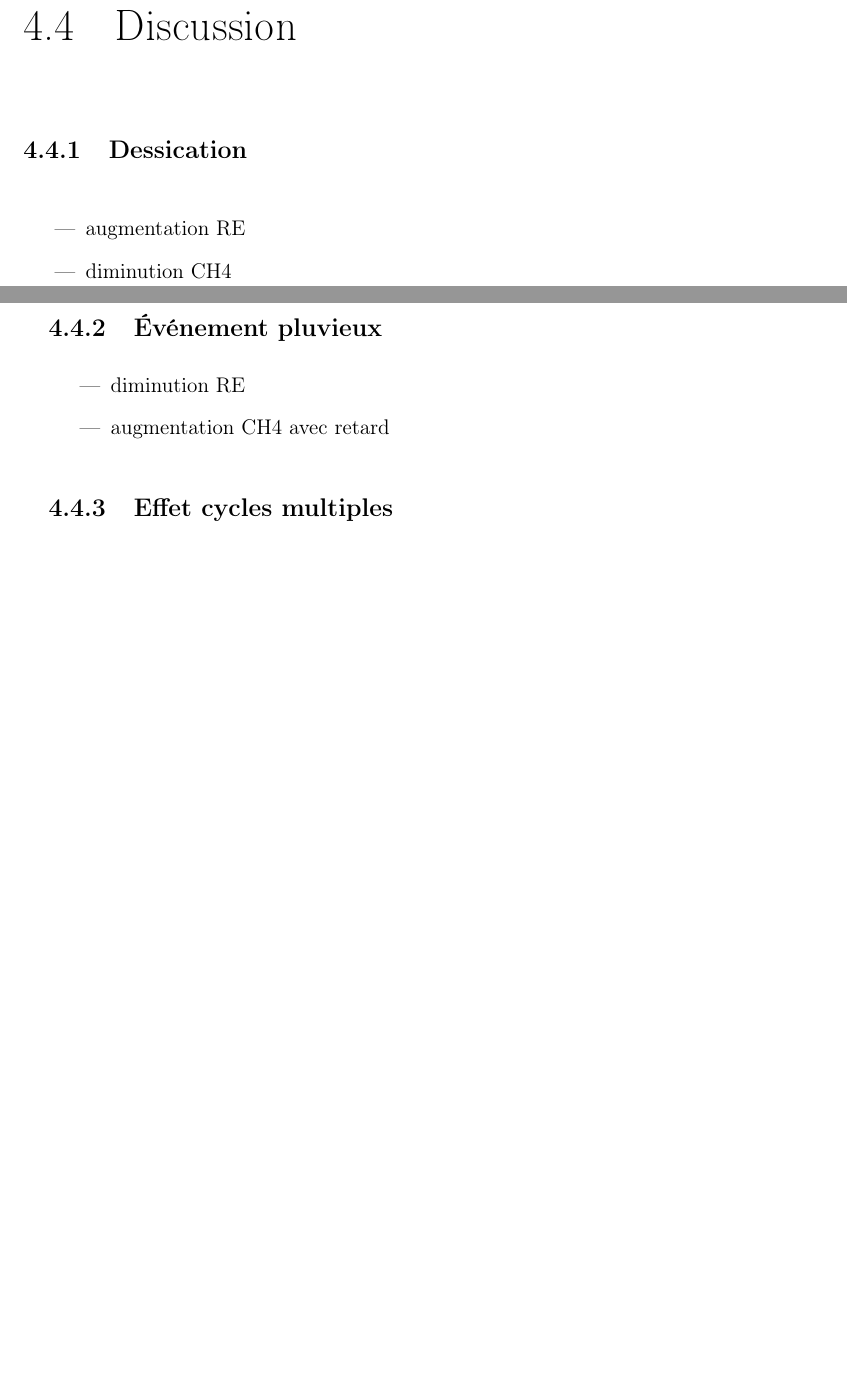
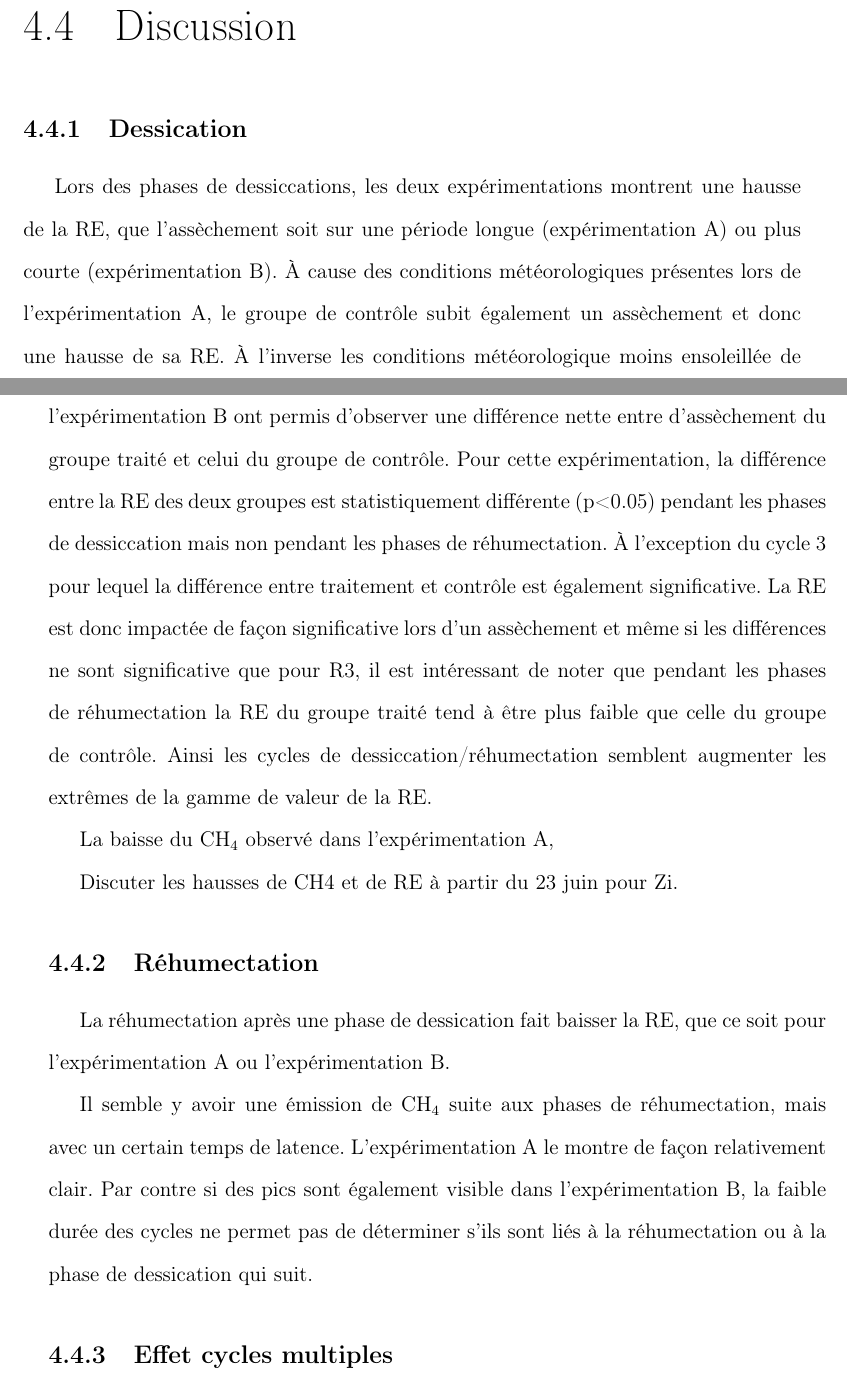
Before and after one commit to dangelob/manuscript, a LaTeX thesis (phdthesis.tex, which reads content/chapitre4.tex): two parts of pages 94 and 95 of 114, joined at a grey line, cut so that both start at the same text, the shorter picture padded with empty space. Compiled offline with pdfLaTeX.

Commit message:
embryon discussion RE

```diff
--- a/content/chapitre4.tex
+++ b/content/chapitre4.tex
@@ -240,19 +240,26 @@ L'évolution des deux groupes reste cependant relativement conjointe pendant la
 
 \subsection{Dessication}
 
+Lors des phases de dessiccations, les deux expérimentations montrent une hausse de la RE, que l'assèchement soit sur une période longue (expérimentation A) ou plus courte (expérimentation B).
+À cause des conditions météorologiques présentes lors de l'expérimentation A, le groupe de contrôle subit également un assèchement et donc une hausse de sa RE.
+À l'inverse les conditions météorologique moins ensoleillée de l'expérimentation B ont permis d'observer une différence nette entre d'assèchement du groupe traité et celui du groupe de contrôle.
+Pour cette expérimentation, la différence entre la RE des deux groupes est statistiquement différente (p<0.05) pendant les phases de dessiccation mais non pendant les phases de réhumectation.
+À l'exception du cycle 3 pour lequel la différence entre traitement et contrôle est également significative.
+La RE est donc impactée de façon significative lors d'un assèchement et même si les différences ne sont significative que pour R3, il est intéressant de noter que pendant les phases de réhumectation la RE du groupe traité tend à être plus faible que celle du groupe de contrôle.
+Ainsi les cycles de dessiccation/réhumectation semblent augmenter les extrêmes de la gamme de valeur de la RE.
+
+La baisse du \chh observé dans l'expérimentation A,
 
 
-\begin{itemize}
-\item augmentation RE
-\item diminution CH4
-\end{itemize}
+Discuter les hausses de CH4 et de RE à partir du 23 juin pour Zi.
 
-\subsection{Événement pluvieux}
+\subsection{Réhumectation}
 
-\begin{itemize}
-\item diminution RE
-\item augmentation CH4 avec retard
-\end{itemize}
+La réhumectation après une phase de dessication fait baisser la RE, que ce soit pour l'expérimentation A ou l'expérimentation B.
+
+Il semble y avoir une émission de \chh suite aux phases de réhumectation, mais avec un certain temps de latence.
+L'expérimentation A le montre  de façon relativement clair.
+Par contre si des pics sont également visible dans l'expérimentation B, la faible durée des cycles ne permet pas de déterminer s'ils sont liés à la réhumectation ou à la phase de dessication qui suit.
 
 \subsection{Effet cycles multiples}
 
```
Also changed, not shown: content/chapitre4.tex (2 more changed lines).
